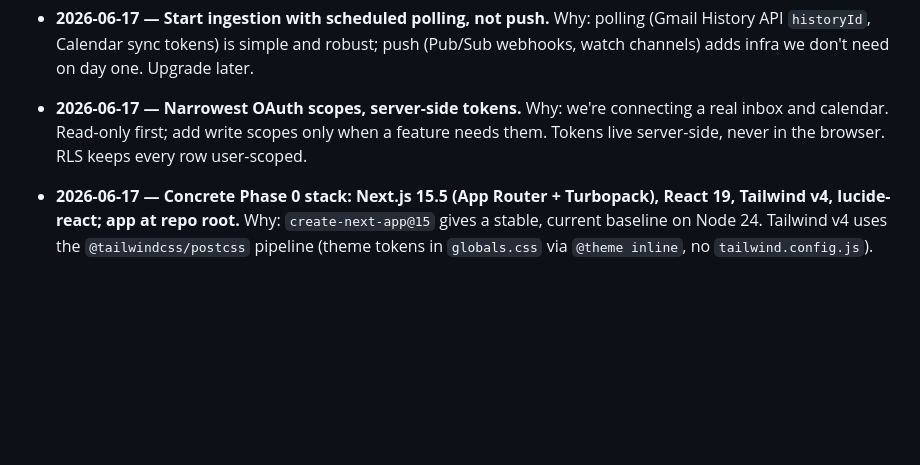
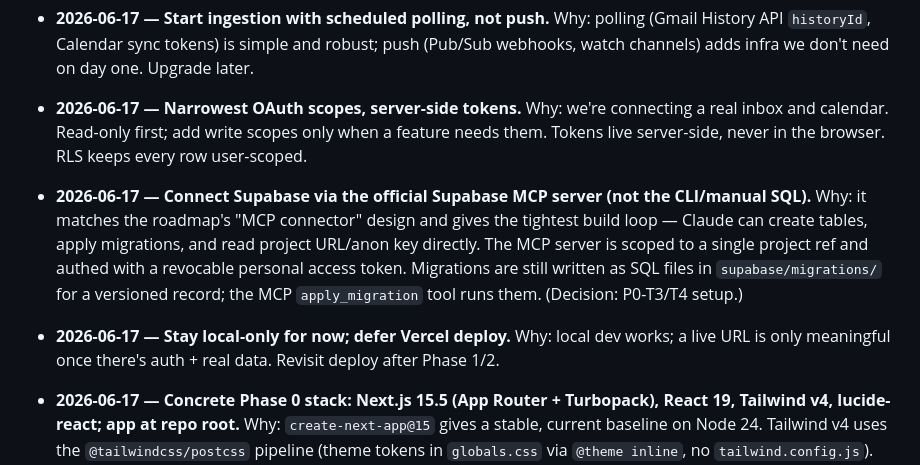
Before and after one commit to aaravmin/Jarvis, a Markdown page: docs/DECISIONS.md, the part around the change. GitHub-like rendering; blank space fills up the shorter version.

Commit message:
docs(P0): record Supabase-MCP + local-only-deploy decisions
Co-Authored-By: Claude Opus 4.8 (1M context) <noreply@anthropic.com>

```diff
--- a/docs/DECISIONS.md
+++ b/docs/DECISIONS.md
@@ -29,6 +29,16 @@
   calendar. Read-only first; add write scopes only when a feature needs them. Tokens live server-side,
   never in the browser. RLS keeps every row user-scoped.
 
+- **2026-06-17 — Connect Supabase via the official Supabase MCP server (not the CLI/manual SQL).**
+  Why: it matches the roadmap's "MCP connector" design and gives the tightest build loop — Claude can
+  create tables, apply migrations, and read project URL/anon key directly. The MCP server is scoped to
+  a single project ref and authed with a revocable personal access token. Migrations are still written
+  as SQL files in `supabase/migrations/` for a versioned record; the MCP `apply_migration` tool runs
+  them. (Decision: P0-T3/T4 setup.)
+
+- **2026-06-17 — Stay local-only for now; defer Vercel deploy.** Why: local dev works; a live URL is
+  only meaningful once there's auth + real data. Revisit deploy after Phase 1/2.
+
 - **2026-06-17 — Concrete Phase 0 stack: Next.js 15.5 (App Router + Turbopack), React 19, Tailwind
   v4, lucide-react; app at repo root.** Why: `create-next-app@15` gives a stable, current baseline on
   Node 24. Tailwind v4 uses the `@tailwindcss/postcss` pipeline (theme tokens in `globals.css` via
```
